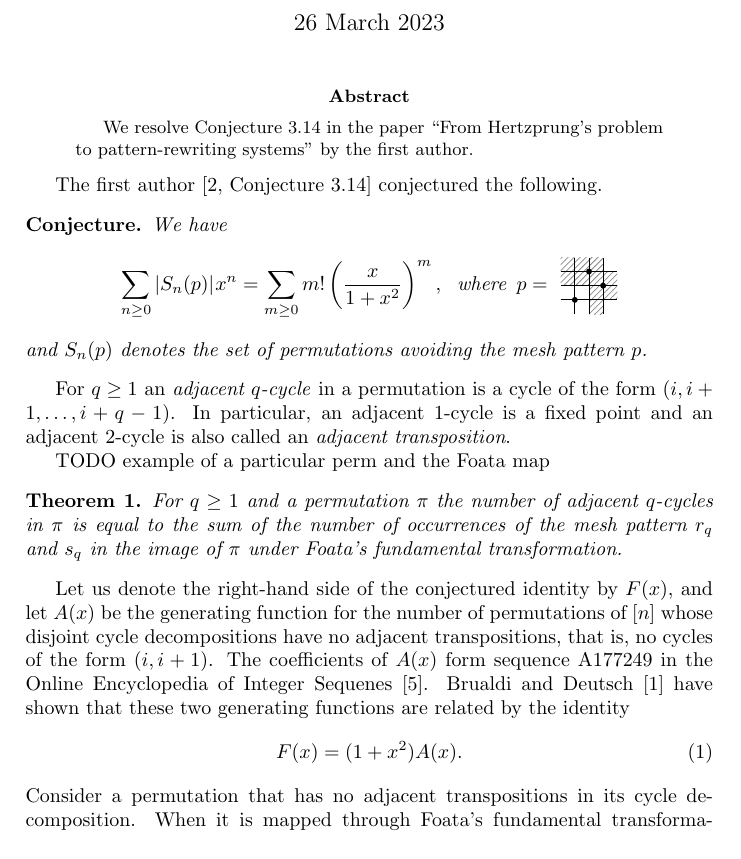
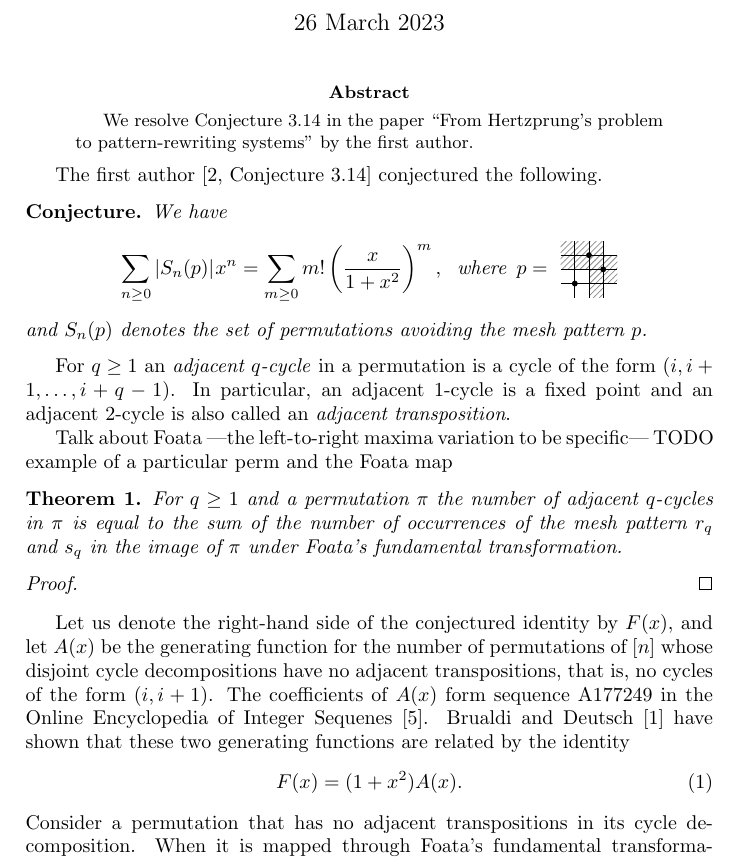
Before and after one commit to akc/a-curious-mesh-pattern, a LaTeX paper (hertz.tex): part of page 1 of 2, cut so that both start at the same text. Compiled offline with pdfLaTeX.

Commit message:
The TeX file. Did somehow not commit all the changes in the last commit

```diff
--- a/hertz.tex
+++ b/hertz.tex
@@ -68,6 +68,7 @@ For $q \geq 1$ an \emph{adjacent $q$-cycle} in a permutation is a cycle of the f
 $(i,i+1,\ldots,i+q-1)$. In particular, an adjacent $1$-cycle is a fixed point and
 an adjacent $2$-cycle is also called an \emph{adjacent transposition}.
 
+Talk about Foata ---the left-to-right maxima variation to be specific---
 TODO example of a particular perm and the Foata map
 
 \begin{theorem}
@@ -75,6 +76,10 @@ TODO example of a particular perm and the Foata map
     equal to the sum of the number of occurrences of the mesh pattern $r_q$ and $s_q$ in the
     image of $\pi$ under Foata's fundamental transformation.
 \end{theorem}
+
+\begin{proof}
+
+\end{proof}
 
 Let us denote the right-hand side of the conjectured identity by $F(x)$, and
 let $A(x)$ be the generating function for the
```
